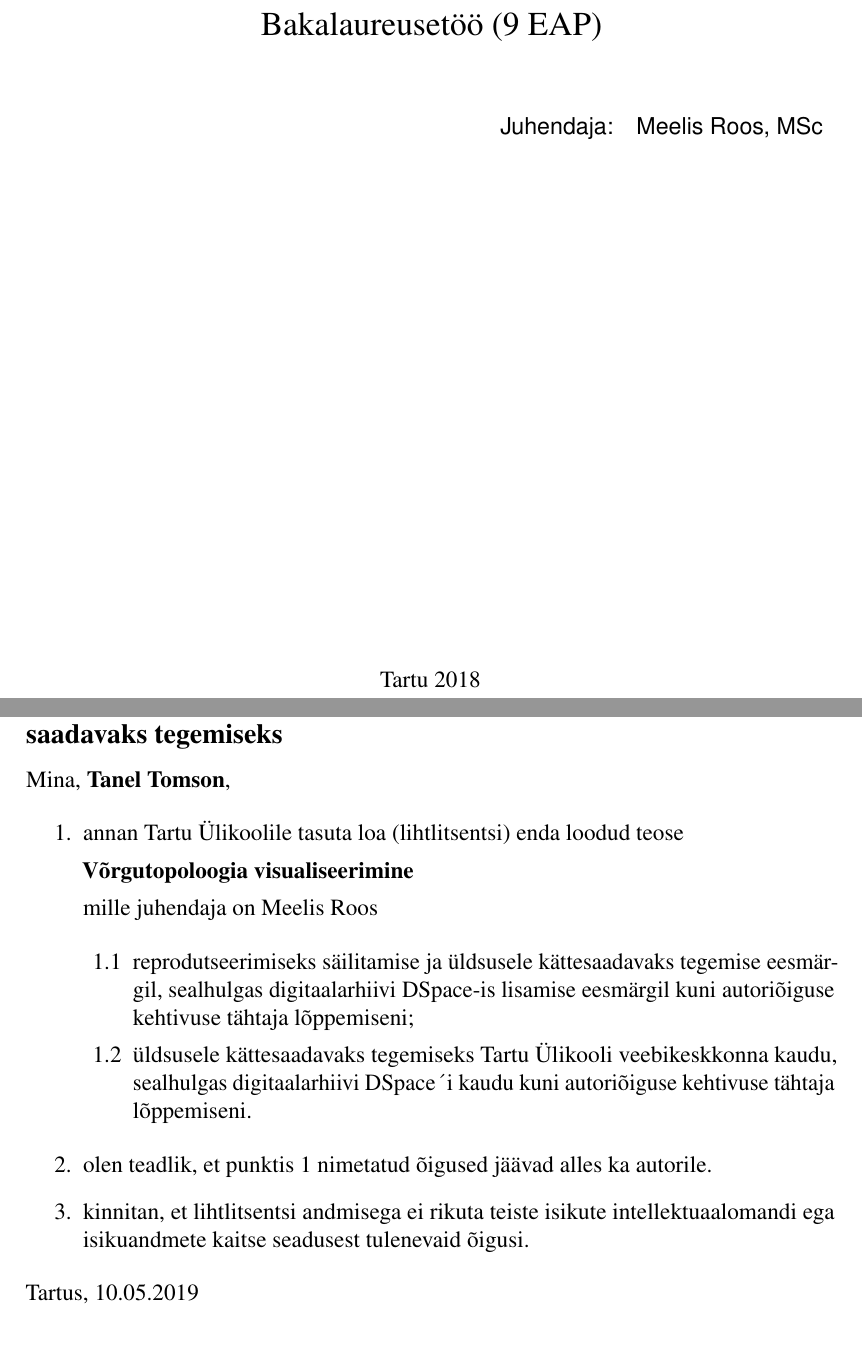
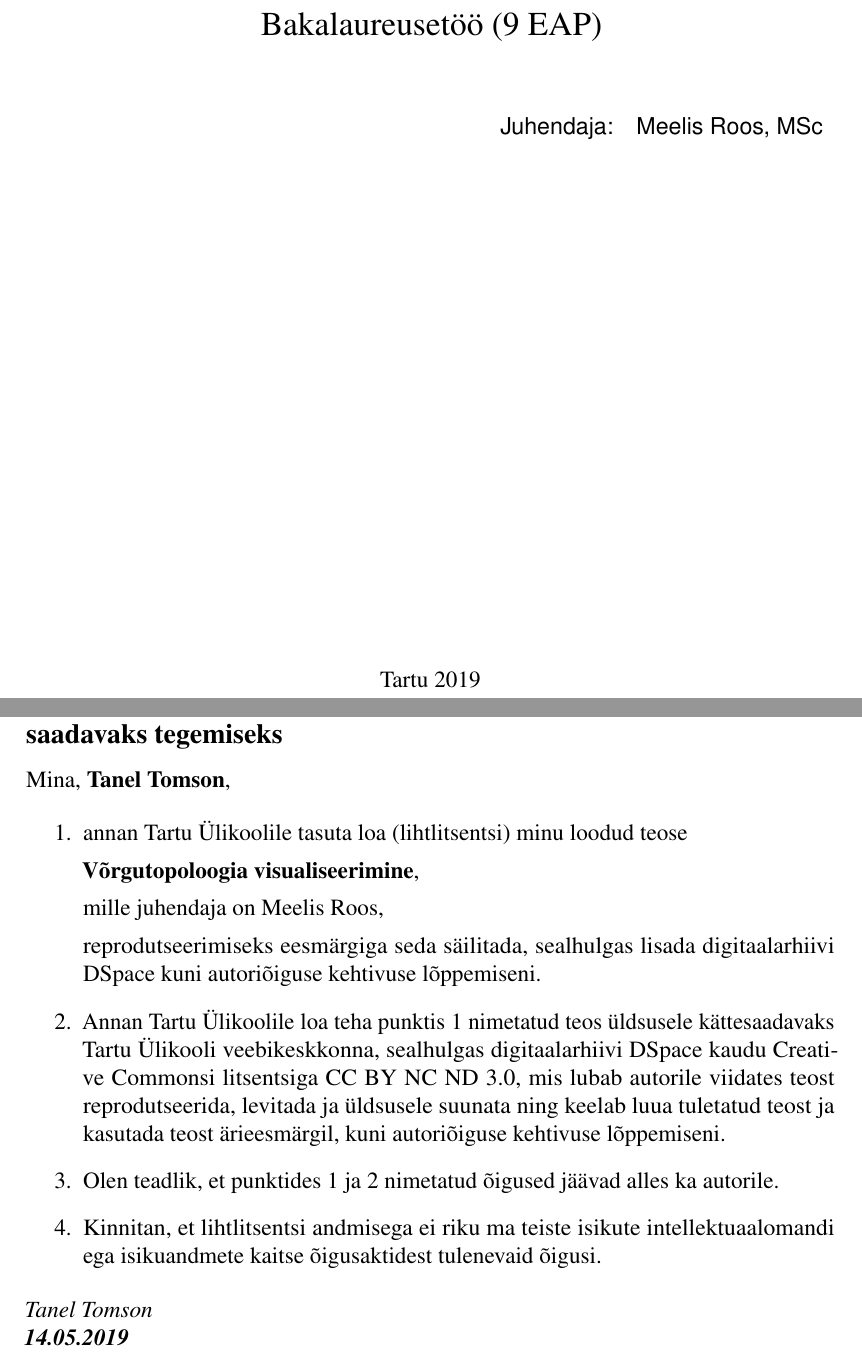
Before and after one commit to taneltomson/switch-visualizer, a LaTeX thesis (thesis/bachelors-thesis-template.tex): two parts of pages 1 and 24 of 24, joined at a grey line, cut so that both start at the same text. Compiled offline with pdfLaTeX.

Commit message:
more typos in thesis

```diff
--- a/thesis/bachelors-thesis-template.tex
+++ b/thesis/bachelors-thesis-template.tex
@@ -256,7 +256,7 @@ Informaatika õppekava\\%[2mm]
 %\vspace{10mm}
 
 \vfill
-\centerline{Tartu 2018}
+\centerline{Tartu 2019}
 
 %===END TITLE PAGE
 
@@ -1328,28 +1328,32 @@ Mina, \textbf{Tanel Tomson},
 
 \begin{enumerate}
 \item
-annan Tartu Ülikoolile tasuta loa (lihtlitsentsi) enda loodud teose
+annan Tartu Ülikoolile tasuta loa (lihtlitsentsi) minu loodud teose
 
-\textbf{Võrgutopoloogia visualiseerimine}
+\textbf{Võrgutopoloogia visualiseerimine},
 
-mille juhendaja on Meelis Roos
+mille juhendaja on Meelis Roos,
 
-\begin{enumerate}
-\item[1.1]
-reprodutseerimiseks säilitamise ja üldsusele kättesaadavaks tegemise eesmärgil, sealhulgas digitaalarhiivi DSpace-is lisamise eesmärgil kuni autoriõiguse kehtivuse tähtaja lõppemiseni;
-\item[1.2]
-üldsusele kättesaadavaks tegemiseks Tartu Ülikooli veebikeskkonna kaudu, sealhulgas digitaalarhiivi DSpace´i kaudu kuni autoriõiguse kehtivuse tähtaja lõppemiseni.
+reprodutseerimiseks eesmärgiga seda säilitada, sealhulgas lisada digitaalarhiivi DSpace kuni autoriõiguse kehtivuse lõppemiseni.
+
+\item
+Annan Tartu Ülikoolile loa teha punktis 1 nimetatud teos üldsusele kättesaadavaks Tartu Ülikooli veebikeskkonna, sealhulgas digitaalarhiivi DSpace kaudu Creative Commonsi litsentsiga CC BY NC ND 3.0, mis lubab autorile viidates teost reprodutseerida, levitada ja üldsusele suunata ning keelab luua tuletatud teost ja kasutada teost ärieesmärgil, kuni autoriõiguse kehtivuse lõppemiseni.
+
+\item
+Olen teadlik, et punktides 1 ja 2 nimetatud õigused jäävad alles ka autorile.
+
+\item
+Kinnitan, et lihtlitsentsi andmisega ei riku ma teiste isikute intellektuaalomandi ega isikuandmete kaitse õigusaktidest tulenevaid õigusi.
+
 \end{enumerate}
 
 
-\item
-olen teadlik, et punktis 1 nimetatud õigused jäävad alles ka autorile.
-\item
-kinnitan, et lihtlitsentsi andmisega ei rikuta teiste isikute intellektuaalomandi ega isikuandmete kaitse seadusest tulenevaid õigusi.
-\end{enumerate}
 
 \noindent
-Tartus, 10.05.2019
+\textit{Tanel Tomson}
+
+\noindent
+\textit{\textbf{14.05.2019}}
 }}%\newcommand\EstLicence
 
 
```
